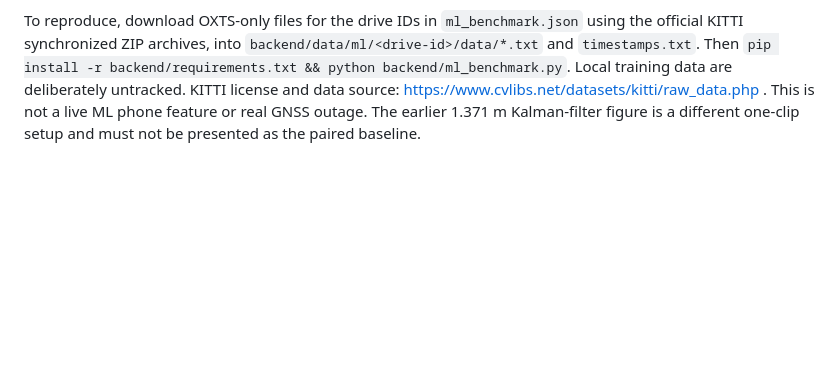
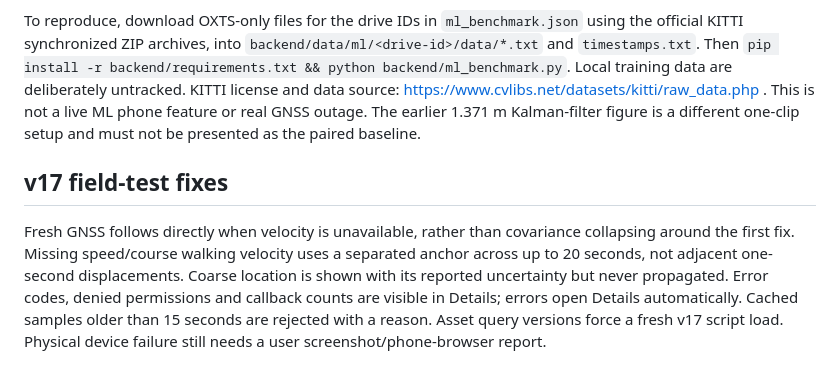
Before and after one commit to ptlrudra0/black-archive-navigation, a Markdown page: README.md, the part around the change. Rendered like a GitHub page; blank space fills up the shorter version.

Commit message:
v16: phone sensor lab - README.md

```diff
--- a/README.md
+++ b/README.md
@@ -45,3 +45,6 @@ Session data and learned parameters stay in memory. No route is uploaded or save
 `backend/ml_benchmark.py` runs an offline, drive-held-out ridge regression experiment on 16 real synchronized KITTI OXTS drives (2011-09-26). It predicts local position error from initial forward speed and the inertial acceleration/yaw-rate stream through each instant of an artificially hidden six-second position window. An open-loop propagation on the same windows is the paired baseline. We use nested leave-one-entire-drive-out validation to choose regularization without peeking at the held-out drive. Output: `web/ml_benchmark.json` (mirrored to root for Pages).
 
 To reproduce, download OXTS-only files for the drive IDs in `ml_benchmark.json` using the official KITTI synchronized ZIP archives, into `backend/data/ml/<drive-id>/data/*.txt` and `timestamps.txt`. Then `pip install -r backend/requirements.txt && python backend/ml_benchmark.py`. Local training data are deliberately untracked. KITTI license and data source: https://www.cvlibs.net/datasets/kitti/raw_data.php . This is not a live ML phone feature or real GNSS outage. The earlier 1.371 m Kalman-filter figure is a different one-clip setup and must not be presented as the paired baseline.
+
+## v17 field-test fixes
+Fresh GNSS follows directly when velocity is unavailable, rather than covariance collapsing around the first fix. Missing speed/course walking velocity uses a separated anchor across up to 20 seconds, not adjacent one-second displacements. Coarse location is shown with its reported uncertainty but never propagated. Error codes, denied permissions and callback counts are visible in Details; errors open Details automatically. Cached samples older than 15 seconds are rejected with a reason. Asset query versions force a fresh v17 script load. Physical device failure still needs a user screenshot/phone-browser report.
```
